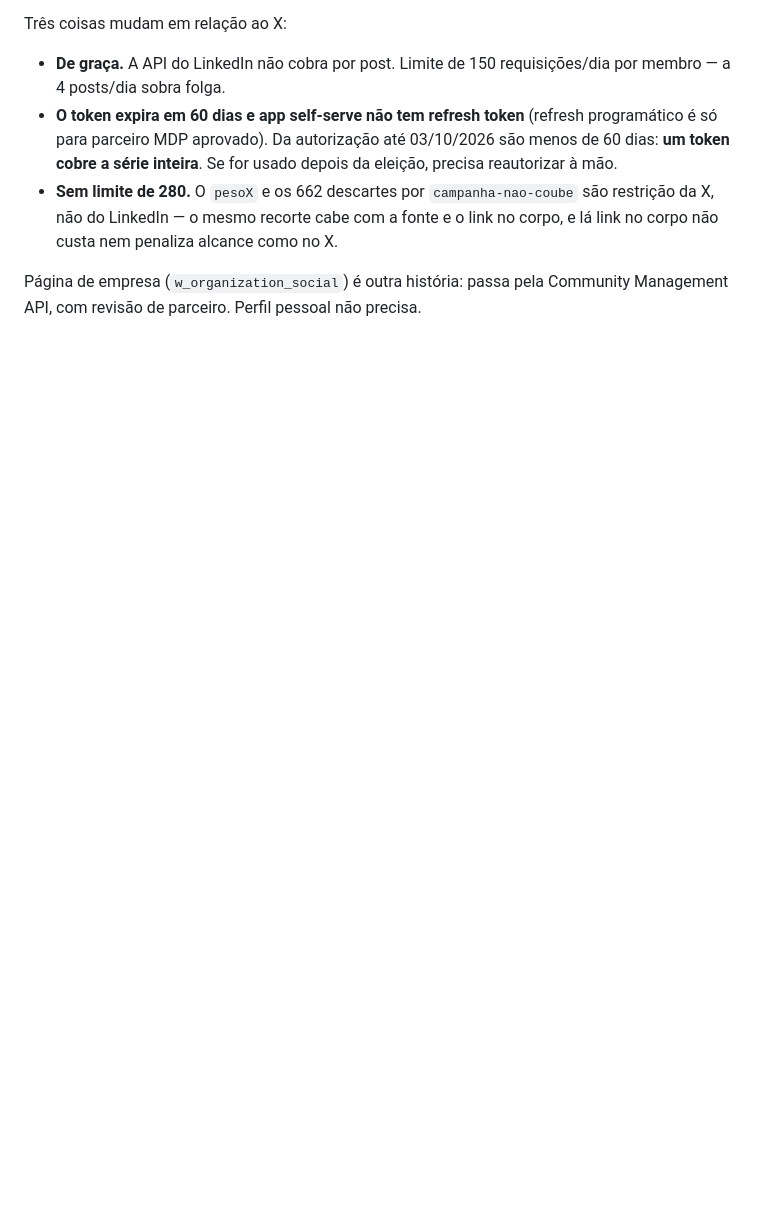
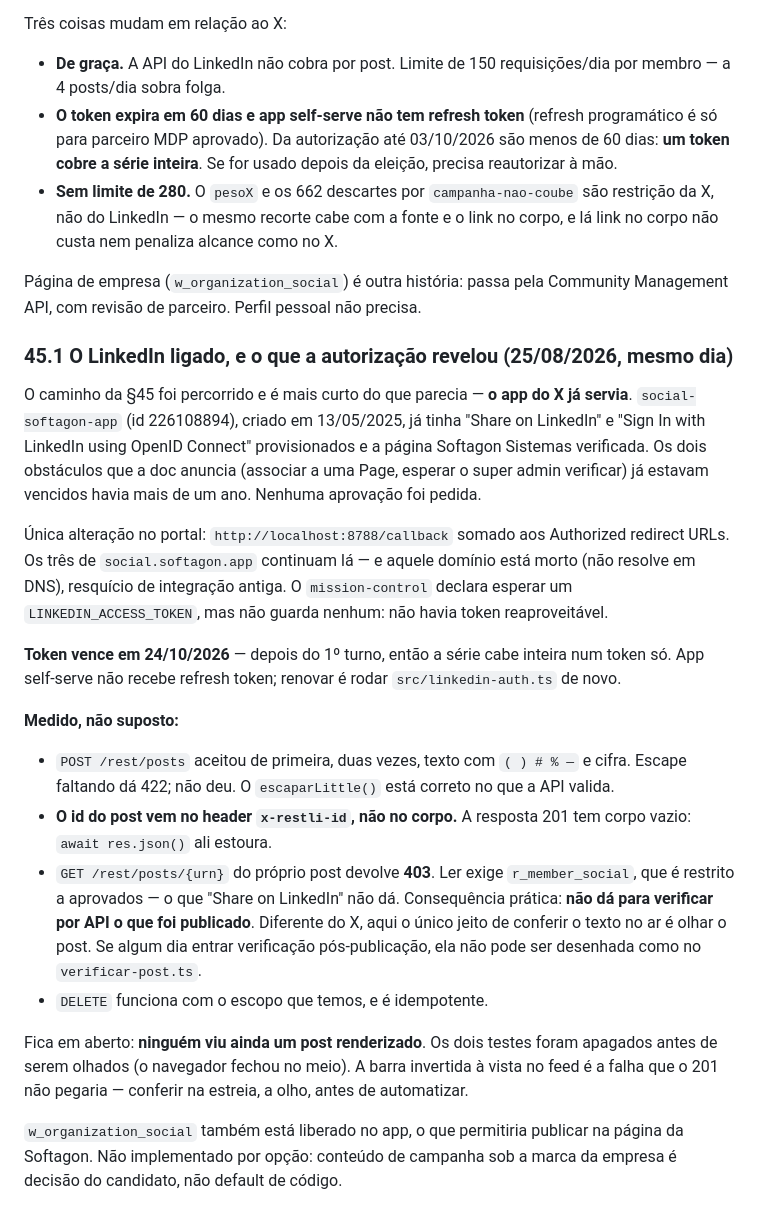
Before and after one commit to hermesalvesbr/emendas, a Markdown page: NOTAS.md, the part around the change. GitHub-like rendering; blank space fills up the shorter version.

Commit message:
NOTAS 45.1: LinkedIn ligado — token até 24/10, e leitura é 403
O app do X já servia: produtos provisionados e página verificada desde
05/2025. Só faltou o redirect de localhost.

Medido: o id do post vem no header x-restli-id (corpo do 201 é vazio), e
GET /rest/posts do próprio post dá 403 — ler exige r_member_social, que
"Share on LinkedIn" não concede. Não há verificação pós-publicação por
API neste canal.

Em aberto: nenhum post renderizado foi olhado ainda.

Co-Authored-By: Claude Opus 5 (1M context) <noreply@anthropic.com>
Claude-Session: https://claude.ai/code/session_015Ecx5aPC5rDpB1zWo4rpTp

```diff
--- a/NOTAS.md
+++ b/NOTAS.md
@@ -1795,3 +1795,46 @@ Três coisas mudam em relação ao X:
 
 Página de empresa (`w_organization_social`) é outra história: passa pela
 Community Management API, com revisão de parceiro. Perfil pessoal não precisa.
+
+### 45.1 O LinkedIn ligado, e o que a autorização revelou (25/08/2026, mesmo dia)
+
+O caminho da §45 foi percorrido e é mais curto do que parecia — **o app do X
+já servia**. `social-softagon-app` (id 226108894), criado em 13/05/2025, já
+tinha "Share on LinkedIn" e "Sign In with LinkedIn using OpenID Connect"
+provisionados e a página Softagon Sistemas verificada. Os dois obstáculos que
+a doc anuncia (associar a uma Page, esperar o super admin verificar) já
+estavam vencidos havia mais de um ano. Nenhuma aprovação foi pedida.
+
+Única alteração no portal: `http://localhost:8788/callback` somado aos
+Authorized redirect URLs. Os três de `social.softagon.app` continuam lá — e
+aquele domínio está morto (não resolve em DNS), resquício de integração
+antiga. O `mission-control` declara esperar um `LINKEDIN_ACCESS_TOKEN`, mas
+não guarda nenhum: não havia token reaproveitável.
+
+**Token vence em 24/10/2026** — depois do 1º turno, então a série cabe inteira
+num token só. App self-serve não recebe refresh token; renovar é rodar
+`src/linkedin-auth.ts` de novo.
+
+**Medido, não suposto:**
+
+- `POST /rest/posts` aceitou de primeira, duas vezes, texto com `( ) # % —` e
+  cifra. Escape faltando dá 422; não deu. O `escaparLittle()` está correto no
+  que a API valida.
+- **O id do post vem no header `x-restli-id`, não no corpo.** A resposta 201
+  tem corpo vazio: `await res.json()` ali estoura.
+- `GET /rest/posts/{urn}` do próprio post devolve **403**. Ler exige
+  `r_member_social`, que é restrito a aprovados — o que "Share on LinkedIn"
+  não dá. Consequência prática: **não dá para verificar por API o que foi
+  publicado**. Diferente do X, aqui o único jeito de conferir o texto no ar é
+  olhar o post. Se algum dia entrar verificação pós-publicação, ela não pode
+  ser desenhada como no `verificar-post.ts`.
+- `DELETE` funciona com o escopo que temos, e é idempotente.
+
+Fica em aberto: **ninguém viu ainda um post renderizado**. Os dois testes
+foram apagados antes de serem olhados (o navegador fechou no meio). A barra
+invertida à vista no feed é a falha que o 201 não pegaria — conferir na
+estreia, a olho, antes de automatizar.
+
+`w_organization_social` também está liberado no app, o que permitiria publicar
+na página da Softagon. Não implementado por opção: conteúdo de campanha sob a
+marca da empresa é decisão do candidato, não default de código.
```
